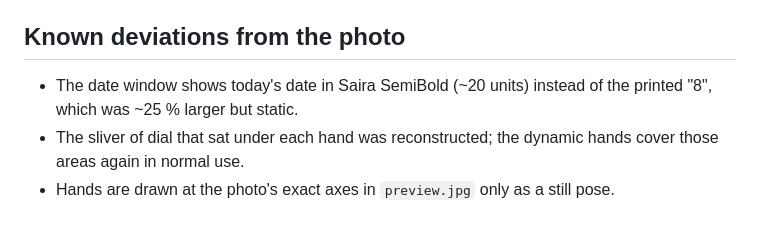
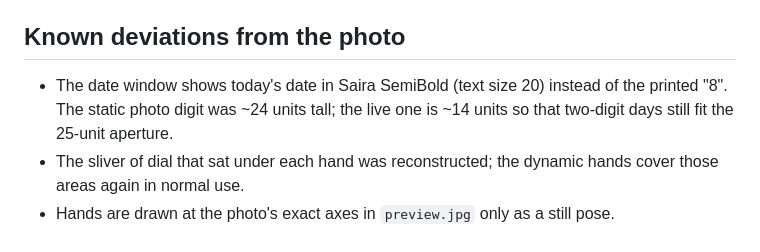
Before and after one commit to RazorCz36/Genwave-radio-discord, a Markdown page: watchfaces/README.md, the part around the change. Rendered like a GitHub page.

```diff
--- a/watchfaces/README.md
+++ b/watchfaces/README.md
@@ -52,8 +52,9 @@ python3 build_watch.py            # writes ../Carrera_Porsche963.watch
 
 ## Known deviations from the photo
 
-* The date window shows today's date in Saira SemiBold (~20 units) instead of the
-  printed "8", which was ~25 % larger but static.
+* The date window shows today's date in Saira SemiBold (text size 20) instead of the
+  printed "8". The static photo digit was ~24 units tall; the live one is ~14 units so
+  that two-digit days still fit the 25-unit aperture.
 * The sliver of dial that sat under each hand was reconstructed; the dynamic hands
   cover those areas again in normal use.
 * Hands are drawn at the photo's exact axes in `preview.jpg` only as a still pose.
```
Also changed, not shown: watchfaces/preview.jpg, 2 other files.
